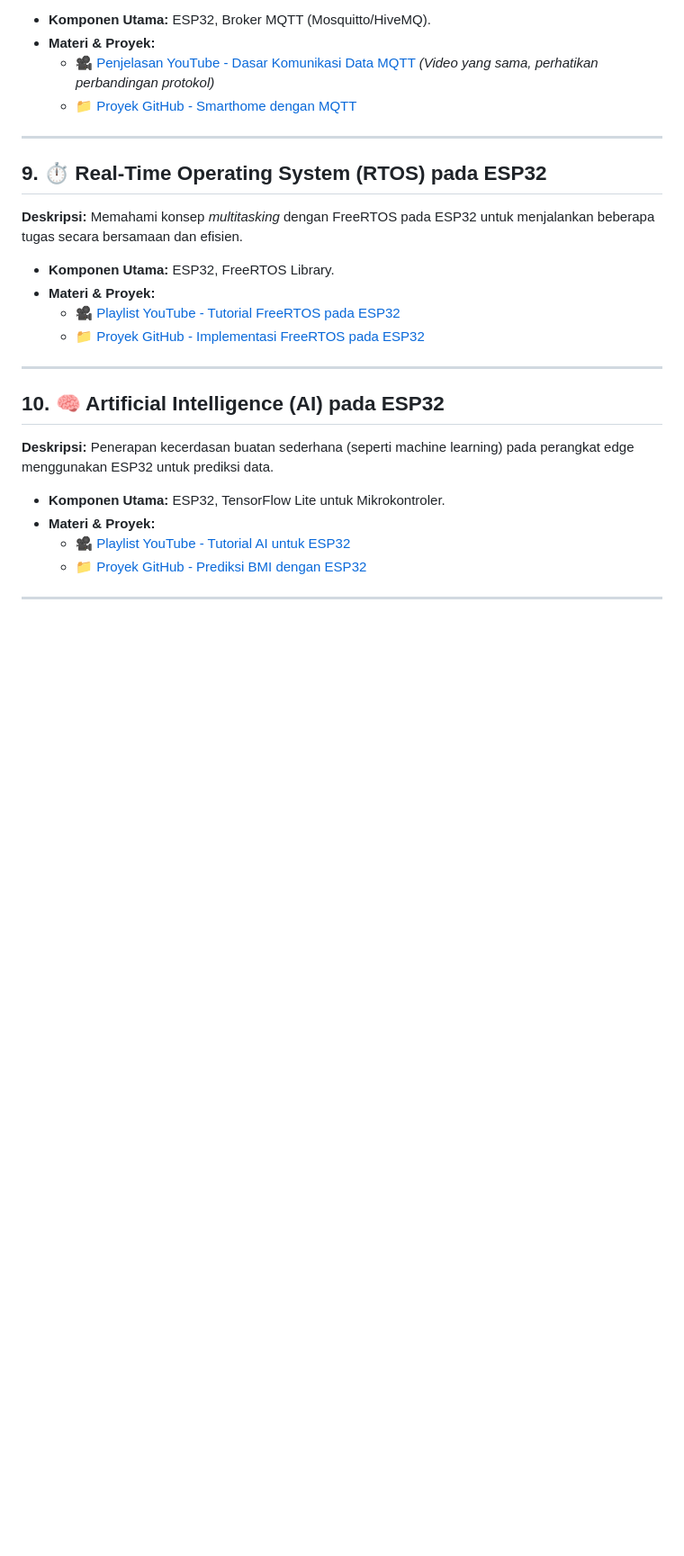
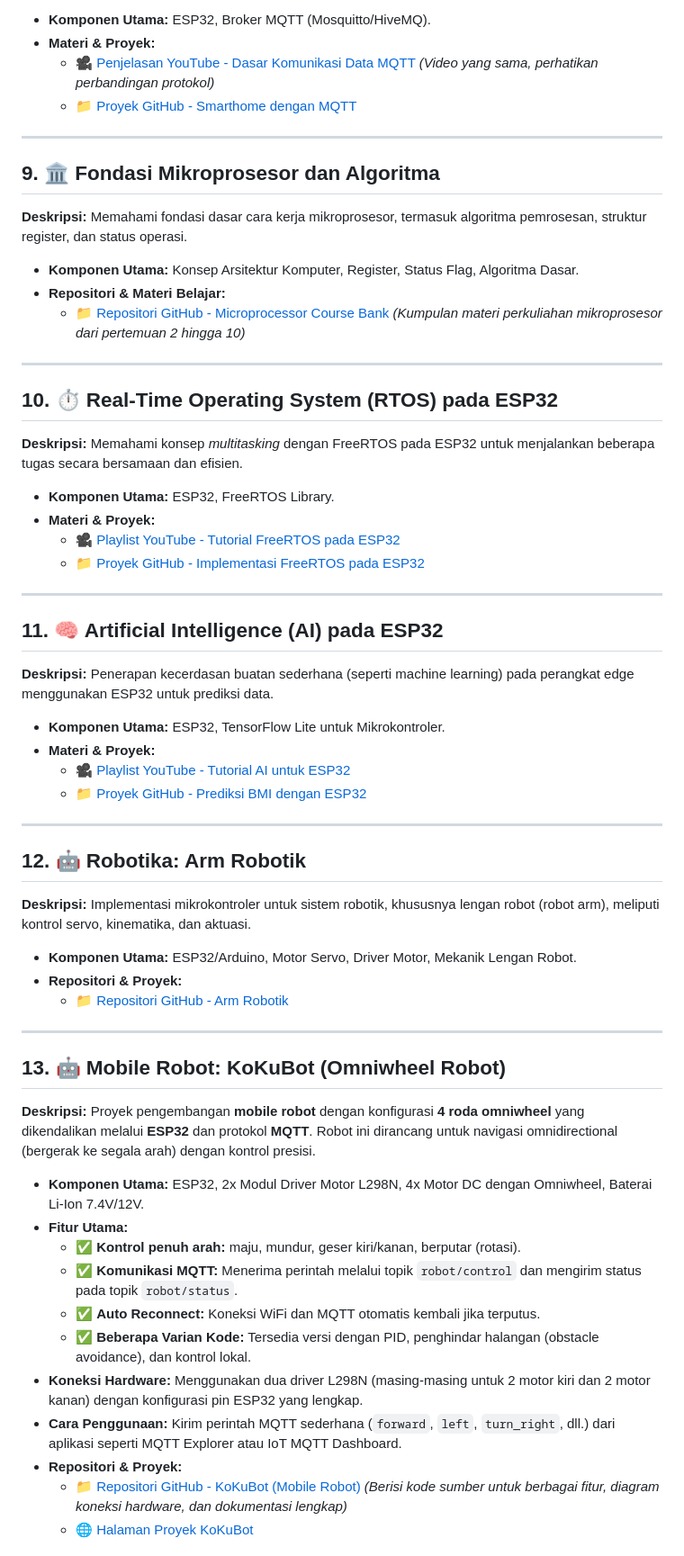
Before and after one commit to Muhammad-Ikhwan-Fathulloh/Microcontroller-Course-Bank, a Markdown page: README.md, the part around one of its changes. Shown at 90% size. Drawn GitHub-style; blank space fills up the shorter version.

```diff
--- a/README.md
+++ b/README.md
@@ -74,7 +75,15 @@ Selamat datang di repositori bank materi untuk mata kuliah Mikrokontroler. Dafta
 
 ---
 
-## 9. ⏱️ Real-Time Operating System (RTOS) pada ESP32
+## 9. 🏛️ Fondasi Mikroprosesor dan Algoritma
+**Deskripsi:** Memahami fondasi dasar cara kerja mikroprosesor, termasuk algoritma pemrosesan, struktur register, dan status operasi.
+- **Komponen Utama:** Konsep Arsitektur Komputer, Register, Status Flag, Algoritma Dasar.
+- **Repositori & Materi Belajar:**
+    - 📁 [Repositori GitHub - Microprocessor Course Bank](https://github.com/Muhammad-Ikhwan-Fathulloh/Microprocessor-Course-Bank) *(Kumpulan materi perkuliahan mikroprosesor dari pertemuan 2 hingga 10)*
+
+---
+
+## 10. ⏱️ Real-Time Operating System (RTOS) pada ESP32
 **Deskripsi:** Memahami konsep *multitasking* dengan FreeRTOS pada ESP32 untuk menjalankan beberapa tugas secara bersamaan dan efisien.
 - **Komponen Utama:** ESP32, FreeRTOS Library.
 - **Materi & Proyek:**
@@ -83,7 +92,7 @@ Selamat datang di repositori bank materi untuk mata kuliah Mikrokontroler. Dafta
 
 ---
 
-## 10. 🧠 Artificial Intelligence (AI) pada ESP32
+## 11. 🧠 Artificial Intelligence (AI) pada ESP32
 **Deskripsi:** Penerapan kecerdasan buatan sederhana (seperti machine learning) pada perangkat edge menggunakan ESP32 untuk prediksi data.
 - **Komponen Utama:** ESP32, TensorFlow Lite untuk Mikrokontroler.
 - **Materi & Proyek:**
@@ -92,3 +101,25 @@ Selamat datang di repositori bank materi untuk mata kuliah Mikrokontroler. Dafta
 
 ---
 
+## 12. 🤖 Robotika: Arm Robotik
+**Deskripsi:** Implementasi mikrokontroler untuk sistem robotik, khususnya lengan robot (robot arm), meliputi kontrol servo, kinematika, dan aktuasi.
+- **Komponen Utama:** ESP32/Arduino, Motor Servo, Driver Motor, Mekanik Lengan Robot.
+- **Repositori & Proyek:**
+    - 📁 [Repositori GitHub - Arm Robotik](https://github.com/Muhammad-Ikhwan-Fathulloh/Arm-Robotik)
+
+---
+
+## 13. 🤖 Mobile Robot: KoKuBot (Omniwheel Robot)
+**Deskripsi:** Proyek pengembangan **mobile robot** dengan konfigurasi **4 roda omniwheel** yang dikendalikan melalui **ESP32** dan protokol **MQTT**. Robot ini dirancang untuk navigasi omnidirectional (bergerak ke segala arah) dengan kontrol presisi.
+- **Komponen Utama:** ESP32, 2x Modul Driver Motor L298N, 4x Motor DC dengan Omniwheel, Baterai Li-Ion 7.4V/12V.
+- **Fitur Utama:**
+    - ✅ **Kontrol penuh arah:** maju, mundur, geser kiri/kanan, berputar (rotasi).
+    - ✅ **Komunikasi MQTT:** Menerima perintah melalui topik `robot/control` dan mengirim status pada topik `robot/status`.
+    - ✅ **Auto Reconnect:** Koneksi WiFi dan MQTT otomatis kembali jika terputus.
+    - ✅ **Beberapa Varian Kode:** Tersedia versi dengan PID, penghindar halangan (obstacle avoidance), dan kontrol lokal.
+- **Koneksi Hardware:** Menggunakan dua driver L298N (masing-masing untuk 2 motor kiri dan 2 motor kanan) dengan konfigurasi pin ESP32 yang lengkap.
+- **Cara Penggunaan:** Kirim perintah MQTT sederhana (`forward`, `left`, `turn_right`, dll.) dari aplikasi seperti MQTT Explorer atau IoT MQTT Dashboard.
+- **Repositori & Proyek:**
+    - 📁 [Repositori GitHub - KoKuBot (Mobile Robot)](https://github.com/Muhammad-Ikhwan-Fathulloh/KoKuBot) *(Berisi kode sumber untuk berbagai fitur, diagram koneksi hardware, dan dokumentasi lengkap)*
+    - 🌐 [Halaman Proyek KoKuBot](https://ikhwanfathulloh.netlify.app/kokubot)
+
```
Also changed, not shown: other parts of README.md (+20 -0 lines).
